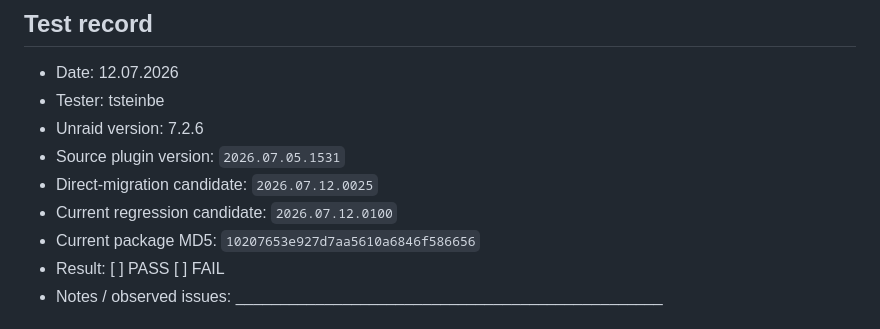
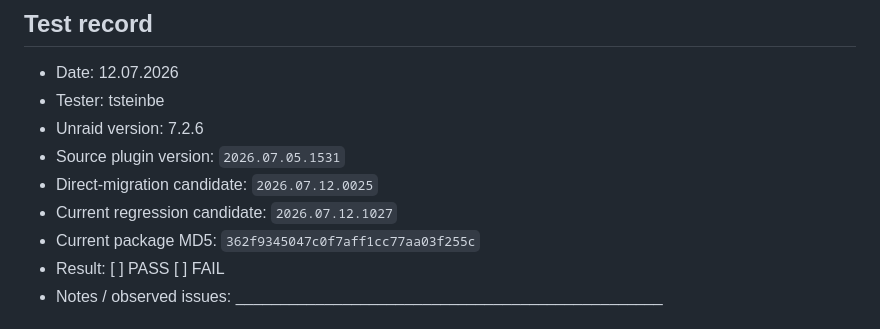
Before and after one commit to borgforge/borg-backup-ui, a Markdown page: docs/pr-189-final-test-plan.md, the part around the change. Drawn GitHub-style.

Commit message:
Record canonical cleanup test candidate (#195)

```diff
--- a/docs/pr-189-final-test-plan.md
+++ b/docs/pr-189-final-test-plan.md
@@ -10,8 +10,8 @@ and repository model before PR #189 is merged.
 - Unraid version: 7.2.6
 - Source plugin version: `2026.07.05.1531`
 - Direct-migration candidate: `2026.07.12.0025`
-- Current regression candidate: `2026.07.12.0100`
-- Current package MD5: `10207653e927d7aa5610a6846f586656`
+- Current regression candidate: `2026.07.12.1027`
+- Current package MD5: `362f9345047c0f7aff1cc77aa03f255c`
 - Result: [ ] PASS  [ ] FAIL
 - Notes / observed issues: ________________________________________________
 
```
